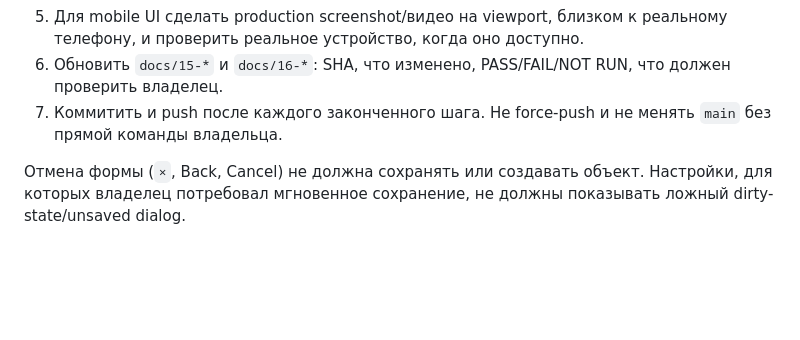
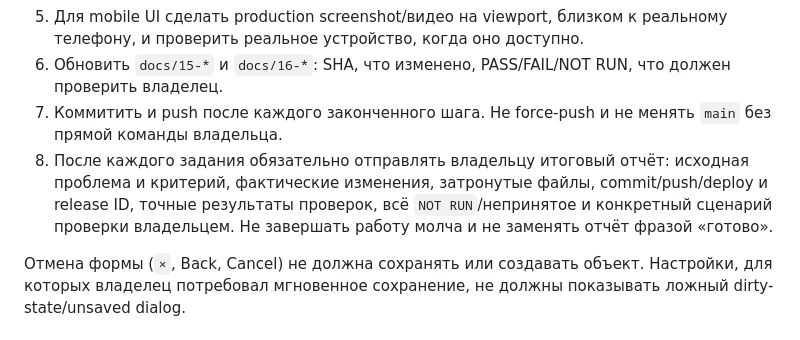
Before and after one commit to 1troitsky/photobunker-new, a Markdown page: AGENTS.md, the part around the change. GitHub-like rendering; blank space fills up the shorter version.

Commit message:
docs: require an owner report after every task

```diff
--- a/AGENTS.md
+++ b/AGENTS.md
@@ -45,6 +45,7 @@
 5. Для mobile UI сделать production screenshot/видео на viewport, близком к реальному телефону, и проверить реальное устройство, когда оно доступно.
 6. Обновить `docs/15-*` и `docs/16-*`: SHA, что изменено, PASS/FAIL/NOT RUN, что должен проверить владелец.
 7. Коммитить и push после каждого законченного шага. Не force-push и не менять `main` без прямой команды владельца.
+8. После каждого задания обязательно отправлять владельцу итоговый отчёт: исходная проблема и критерий, фактические изменения, затронутые файлы, commit/push/deploy и release ID, точные результаты проверок, всё `NOT RUN`/непринятое и конкретный сценарий проверки владельцем. Не завершать работу молча и не заменять отчёт фразой «готово».
 
 Отмена формы (`×`, Back, Cancel) не должна сохранять или создавать объект. Настройки, для которых владелец потребовал мгновенное сохранение, не должны показывать ложный dirty-state/unsaved dialog.
 
```
